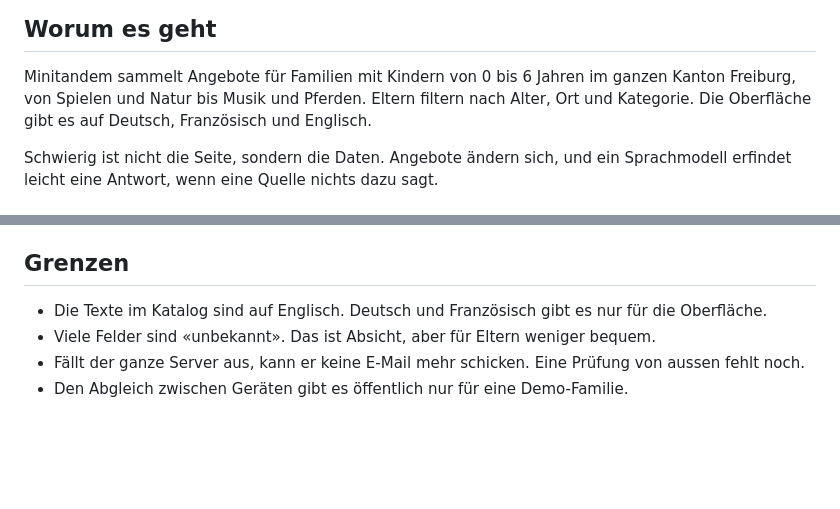
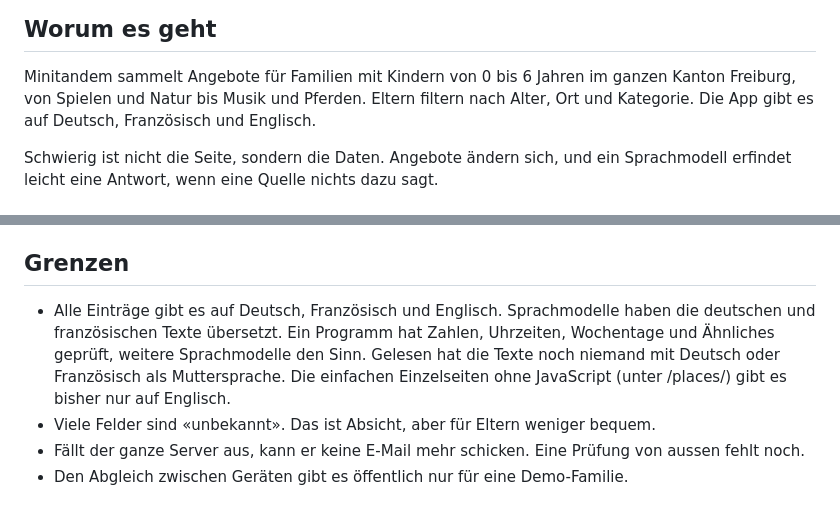
Before and after one commit to avsomg/minitandem, a Markdown page: content/fallstudie.de.md, 2 parts joined by grey strips. Drawn GitHub-style; blank space fills up the shorter version.

```diff
--- a/content/fallstudie.de.md
+++ b/content/fallstudie.de.md
@@ -7,7 +7,7 @@ Ein Verzeichnis von Familienangeboten im Kanton Freiburg. Von Alex Shamrai.
 ## Worum es geht
 
 Minitandem sammelt Angebote für Familien mit Kindern von 0 bis 6 Jahren im ganzen Kanton Freiburg, von Spielen und
-Natur bis Musik und Pferden. Eltern filtern nach Alter, Ort und Kategorie. Die Oberfläche gibt es auf Deutsch,
+Natur bis Musik und Pferden. Eltern filtern nach Alter, Ort und Kategorie. Die App gibt es auf Deutsch,
 Französisch und Englisch.
 
 Schwierig ist nicht die Seite, sondern die Daten. Angebote ändern sich, und ein Sprachmodell erfindet leicht eine
@@ -88,7 +88,10 @@ Code lese ich noch nicht flüssig. Die Abläufe kann ich erklären: Die vier wic
 
 ## Grenzen
 
-- Die Texte im Katalog sind auf Englisch. Deutsch und Französisch gibt es nur für die Oberfläche.
+- Alle Einträge gibt es auf Deutsch, Französisch und Englisch. Sprachmodelle haben die deutschen und französischen
+  Texte übersetzt. Ein Programm hat Zahlen, Uhrzeiten, Wochentage und Ähnliches geprüft, weitere Sprachmodelle den
+  Sinn. Gelesen hat die Texte noch niemand mit Deutsch oder Französisch als Muttersprache. Die einfachen
+  Einzelseiten ohne JavaScript (unter /places/) gibt es bisher nur auf Englisch.
 - Viele Felder sind «unbekannt». Das ist Absicht, aber für Eltern weniger bequem.
 - Fällt der ganze Server aus, kann er keine E-Mail mehr schicken. Eine Prüfung von aussen fehlt noch.
 - Den Abgleich zwischen Geräten gibt es öffentlich nur für eine Demo-Familie.
```
Also changed, not shown: content/fallstudie.en.md (+5 -2 lines).
